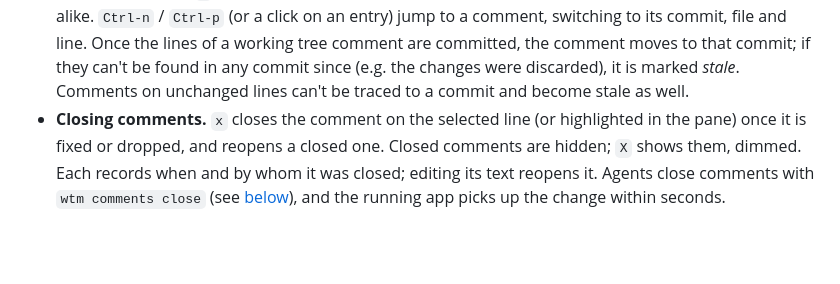
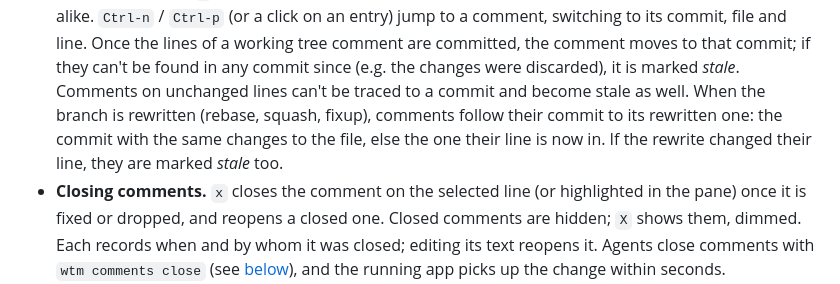
Before and after one commit to teeli/worktree-monitor, a Markdown page: README.md, the part around the change. GitHub-like rendering; blank space fills up the shorter version.

```diff
--- a/README.md
+++ b/README.md
@@ -22,7 +22,9 @@ commit history, side by side and updating in near-realtime.
   `Ctrl-n` / `Ctrl-p` (or a click on an entry) jump to a comment, switching to its commit, file and line.
   Once the lines of a working tree comment are committed, the comment moves to that commit; if they can't be found
   in any commit since (e.g. the changes were discarded), it is marked *stale*. Comments on unchanged lines can't be
-  traced to a commit and become stale as well.
+  traced to a commit and become stale as well. When the branch is rewritten (rebase, squash, fixup), comments follow
+  their commit to its rewritten one: the commit with the same changes to the file, else the one their line is now in.
+  If the rewrite changed their line, they are marked *stale* too.
 - **Closing comments.** `x` closes the comment on the selected line (or highlighted in the pane) once it is fixed or
   dropped, and reopens a closed one. Closed comments are hidden; `X` shows them, dimmed. Each records when and by whom
   it was closed; editing its text reopens it. Agents close comments with `wtm comments close` (see [below](#comments-from-the-command-line)), and
```
Also changed, not shown: docs/screenshot.png, 6 other files.
